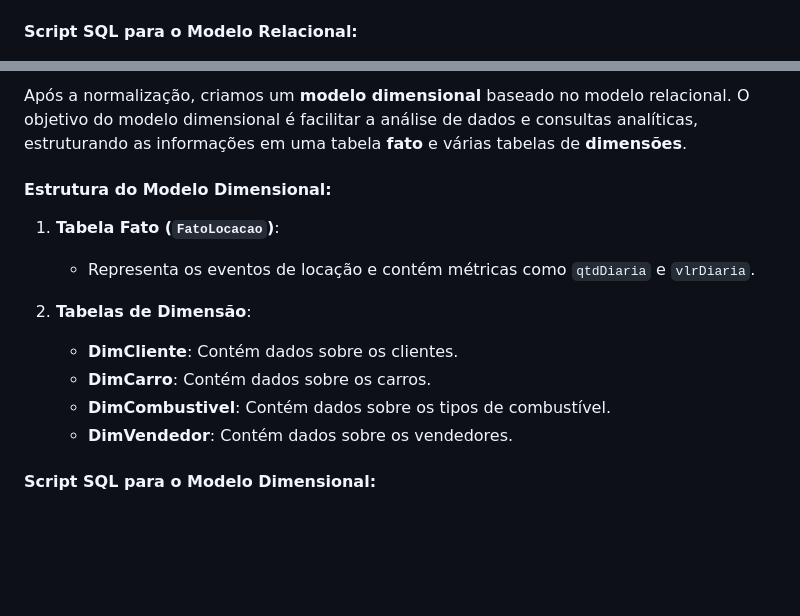
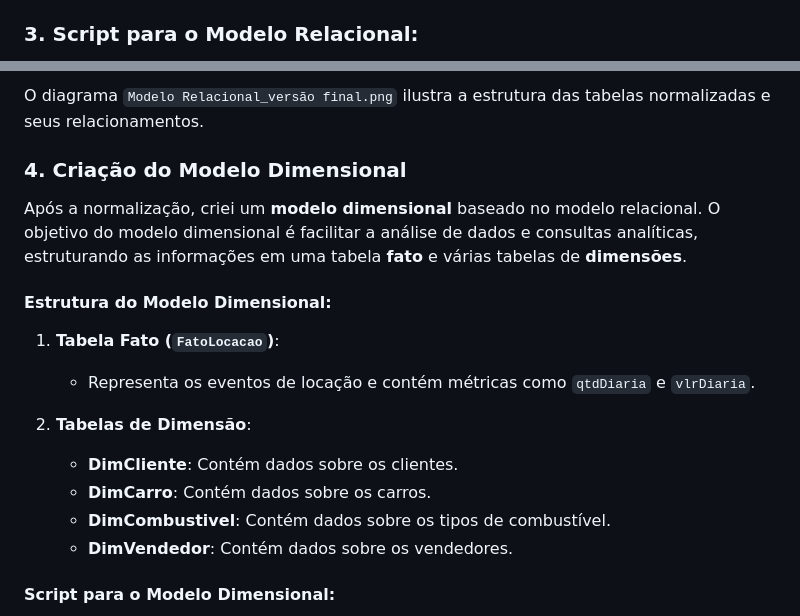
Before and after one commit to paulorenatojsb/AWSCloud_DataEngineering, a Markdown page: Sprint 02/Desafio/README.MD, 2 parts joined by grey strips. GitHub-like rendering; blank space fills up the shorter version.

```diff
--- a/Sprint 02/Desafio/README.MD
+++ b/Sprint 02/Desafio/README.MD
@@ -62,5 +61,5 @@ Para eliminar redundâncias e melhorar a organização, aplicamos as **formas no
 - **Vendedor**: Informações do vendedor (`idVendedor`, `nomeVendedor`, `sexoVendedor`, `estadoVendedor`).
 - **Locacao**: Informações específicas da locação (`idLocacao`, `idCliente`, `idCarro`, `idCombustivel`, `idVendedor`, `dataLocacao`, `horaLocacao`, `qtdDiaria`, `vlrDiaria`, `dataEntrega`, `horaEntrega`).
 
-#### Script SQL para o Modelo Relacional:
+### 3. Script para o Modelo Relacional:
 
@@ -70,5 +69,9 @@ O script `modelo_relacional.sql` contém as instruções SQL para criar as tabel
 
-Após a normalização, criamos um **modelo dimensional** baseado no modelo relacional. O objetivo do modelo dimensional é facilitar a análise de dados e consultas analíticas, estruturando as informações em uma tabela **fato** e várias tabelas de **dimensões**.
+O diagrama `Modelo Relacional_versão final.png` ilustra a estrutura das tabelas normalizadas e seus relacionamentos.
+
+### 4. Criação do Modelo Dimensional
+
+Após a normalização, criei um **modelo dimensional** baseado no modelo relacional. O objetivo do modelo dimensional é facilitar a análise de dados e consultas analíticas, estruturando as informações em uma tabela **fato** e várias tabelas de **dimensões**.
 
 #### Estrutura do Modelo Dimensional:
 
@@ -81,5 +84,5 @@ Após a normalização, criamos um **modelo dimensional** baseado no modelo rela
    - **DimCombustivel**: Contém dados sobre os tipos de combustível.
    - **DimVendedor**: Contém dados sobre os vendedores.
 
-#### Script SQL para o Modelo Dimensional:
+#### Script para o Modelo Dimensional:
 
```
Also changed, not shown: other parts of Sprint 02/Desafio/README.MD (+23 -25 lines).
